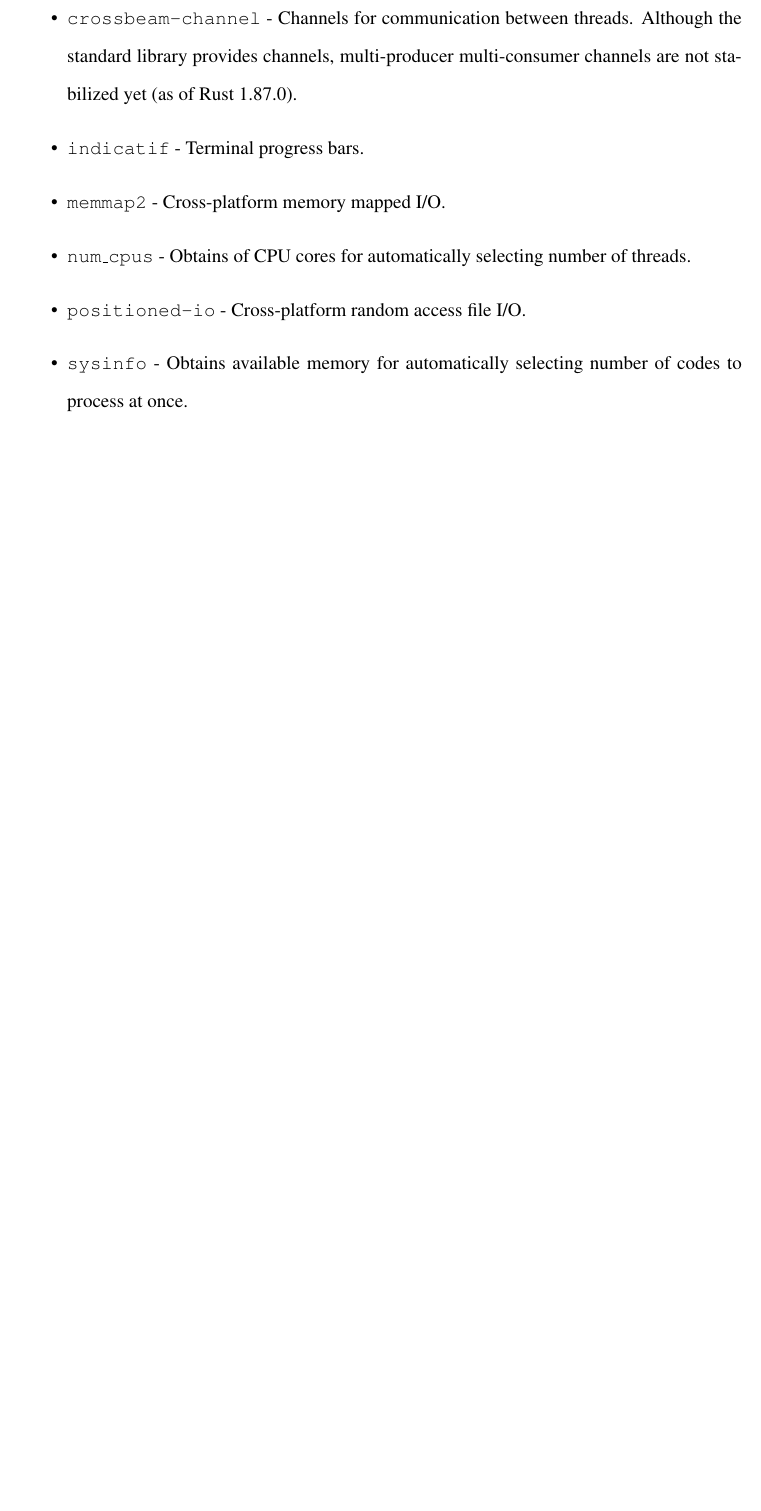
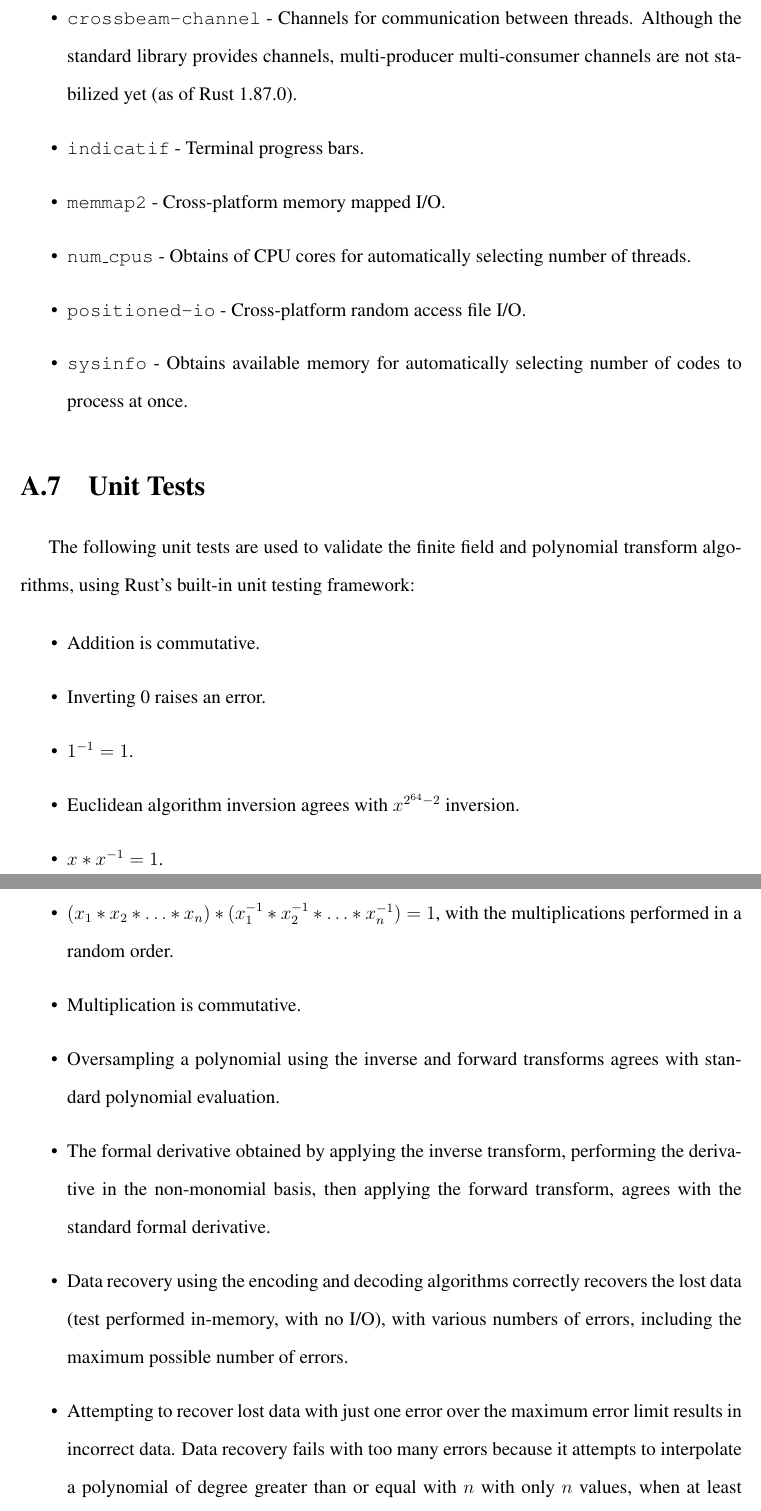
Before and after one commit to theo543/rsarc, a LaTeX thesis (report/report.tex, which reads report/6-appendix.tex): part of page 34 of 36 before the commit and two parts of pages 34 and 35 of 37 after it, the two joined at a grey line, cut so that both start at the same text, the shorter picture padded with empty space. Compiled offline with pdfLaTeX.

Commit message:
List unit tests

```diff
--- a/report/6-appendix.tex
+++ b/report/6-appendix.tex
@@ -245,3 +245,26 @@ The following Rust libraries were used in the implementation:
     \item \texttt{positioned-io} - Cross-platform random access file I/O.
     \item \texttt{sysinfo} - Obtains available memory for automatically selecting number of codes to process at once.
 \end{itemize}
+
+\section{Unit Tests}
+
+\label{appendix:unit}
+
+The following unit tests are used to validate the finite field and polynomial transform algorithms, using Rust's built-in unit testing framework:
+
+\begin{itemize}
+\item Addition is commutative.
+\item Inverting 0 raises an error.
+\item $1^{-1} = 1$.
+\item Euclidean algorithm inversion agrees with $x^{2^{64} - 2}$ inversion.
+\item $x * x^{-1} = 1$.
+\item $(x_1 * x_2 * \ldots * x_n) * (x_1^{-1} * x_2^{-1} * \ldots * x_n^{-1}) = 1$, with the multiplications performed in a random order.
+\item Multiplication is commutative.
+\item Oversampling a polynomial using the inverse and forward transforms agrees with standard polynomial evaluation.
+\item The formal derivative obtained by applying the inverse transform, performing the derivative in the non-monomial basis, then applying the forward transform, agrees with the standard formal derivative.
+\item Data recovery using the encoding and decoding algorithms correctly recovers the lost data (test performed in-memory, with no I/O), with various numbers of errors, including the maximum possible number of errors.
+\item Attempting to recover lost data with just one error over the maximum error limit results in incorrect data.
+      Data recovery fails with too many errors because it attempts to interpolate a polynomial of degree greater than or equal with $n$ with only $n$ values, when at least $n + 1$ values would be needed.
+\item When interpolating an oversampled polynomial, the excess coefficients are all zero.
+\item Roundtrip test of the forward and inverse transforms - when each is applied the same amount of times, in a random order, the output is the same as the input.
+\end{itemize}
```
Also changed, not shown: report/report.pdf, 3 other files.
